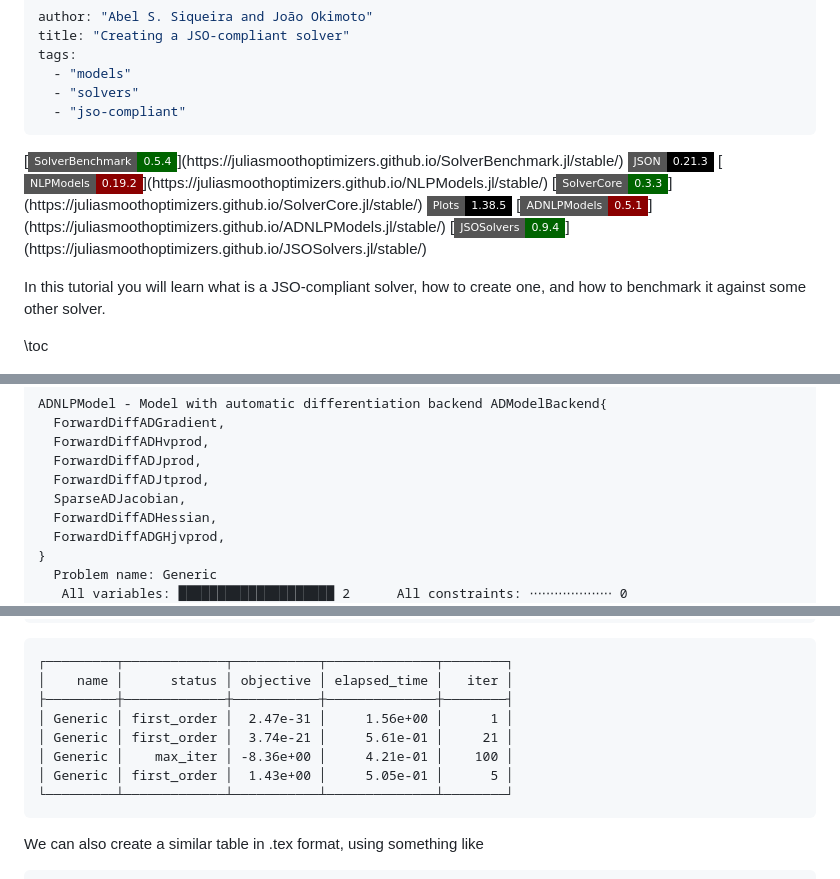
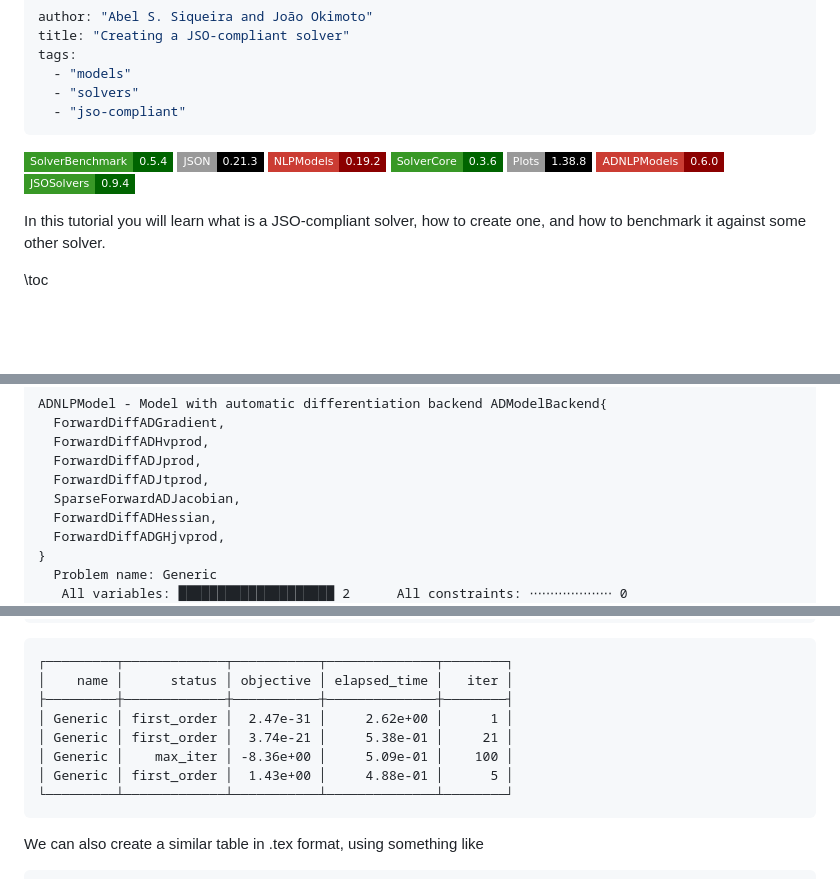
Before and after one commit to JuliaSmoothOptimizers/JSOTutorials.jl, a Markdown page: creating-a-jso-compliant-solver/index.md, 3 parts joined by grey strips. GitHub-like rendering; badges without logos; blank space fills up the shorter version.

Commit message:
deploy: 685bb445d3958559a4b3904ce3c01dba774ef95a

````diff
--- a/creating-a-jso-compliant-solver/index.md
+++ b/creating-a-jso-compliant-solver/index.md
@@ -7,13 +7,13 @@ tags:
   - "jso-compliant"
 ---
 
-[![SolverBenchmark 0.5.4](https://img.shields.io/badge/SolverBenchmark-0.5.4-006400?style=flat-square&labelColor=389826")](https://juliasmoothoptimizers.github.io/SolverBenchmark.jl/stable/)
-![JSON 0.21.3](https://img.shields.io/badge/JSON-0.21.3-000?style=flat-square&labelColor=fff")
-[![NLPModels 0.19.2](https://img.shields.io/badge/NLPModels-0.19.2-8b0000?style=flat-square&labelColor=cb3c33")](https://juliasmoothoptimizers.github.io/NLPModels.jl/stable/)
-[![SolverCore 0.3.3](https://img.shields.io/badge/SolverCore-0.3.3-006400?style=flat-square&labelColor=389826")](https://juliasmoothoptimizers.github.io/SolverCore.jl/stable/)
-![Plots 1.38.5](https://img.shields.io/badge/Plots-1.38.5-000?style=flat-square&labelColor=fff")
-[![ADNLPModels 0.5.1](https://img.shields.io/badge/ADNLPModels-0.5.1-8b0000?style=flat-square&labelColor=cb3c33")](https://juliasmoothoptimizers.github.io/ADNLPModels.jl/stable/)
-[![JSOSolvers 0.9.4](https://img.shields.io/badge/JSOSolvers-0.9.4-006400?style=flat-square&labelColor=389826")](https://juliasmoothoptimizers.github.io/JSOSolvers.jl/stable/)
+[![SolverBenchmark 0.5.4](https://img.shields.io/badge/SolverBenchmark-0.5.4-006400?style=flat-square&labelColor=389826)](https://juliasmoothoptimizers.github.io/SolverBenchmark.jl/stable/)
+![JSON 0.21.3](https://img.shields.io/badge/JSON-0.21.3-000?style=flat-square&labelColor=999)
+[![NLPModels 0.19.2](https://img.shields.io/badge/NLPModels-0.19.2-8b0000?style=flat-square&labelColor=cb3c33)](https://juliasmoothoptimizers.github.io/NLPModels.jl/stable/)
+[![SolverCore 0.3.6](https://img.shields.io/badge/SolverCore-0.3.6-006400?style=flat-square&labelColor=389826)](https://juliasmoothoptimizers.github.io/SolverCore.jl/stable/)
+![Plots 1.38.8](https://img.shields.io/badge/Plots-1.38.8-000?style=flat-square&labelColor=999)
+[![ADNLPModels 0.6.0](https://img.shields.io/badge/ADNLPModels-0.6.0-8b0000?style=flat-square&labelColor=cb3c33)](https://juliasmoothoptimizers.github.io/ADNLPModels.jl/stable/)
+[![JSOSolvers 0.9.4](https://img.shields.io/badge/JSOSolvers-0.9.4-006400?style=flat-square&labelColor=389826)](https://juliasmoothoptimizers.github.io/JSOSolvers.jl/stable/)
 
 
 
@@ -99,7 +99,7 @@ ADNLPModel - Model with automatic differentiation backend ADModelBackend{
   ForwardDiffADHvprod,
   ForwardDiffADJprod,
   ForwardDiffADJtprod,
-  SparseADJacobian,
+  SparseForwardADJacobian,
   ForwardDiffADHessian,
   ForwardDiffADGHjvprod,
 }
@@ -687,10 +687,10 @@ pretty_stats(stats[:newton][!, cols])
 ┌─────────┬─────────────┬───────────┬──────────────┬────────┐
 │    name │      status │ objective │ elapsed_time │   iter │
 ├─────────┼─────────────┼───────────┼──────────────┼────────┤
-│ Generic │ first_order │  2.47e-31 │     1.56e+00 │      1 │
-│ Generic │ first_order │  3.74e-21 │     5.61e-01 │     21 │
-│ Generic │    max_iter │ -8.36e+00 │     4.21e-01 │    100 │
-│ Generic │ first_order │  1.43e+00 │     5.05e-01 │      5 │
+│ Generic │ first_order │  2.47e-31 │     2.62e+00 │      1 │
+│ Generic │ first_order │  3.74e-21 │     5.38e-01 │     21 │
+│ Generic │    max_iter │ -8.36e+00 │     5.09e-01 │    100 │
+│ Generic │ first_order │  1.43e+00 │     4.88e-01 │      5 │
 └─────────┴─────────────┴───────────┴──────────────┴────────┘
 ```
 
````
Also changed, not shown: other parts of creating-a-jso-compliant-solver/index.md (+2 -2 lines), creating-a-jso-compliant-solver/figures/index_26_1.png, creating-a-jso-compliant-solver/figures/index_27_1.png, creating-a-jso-compliant-solver/figures/index_29_1.png.
